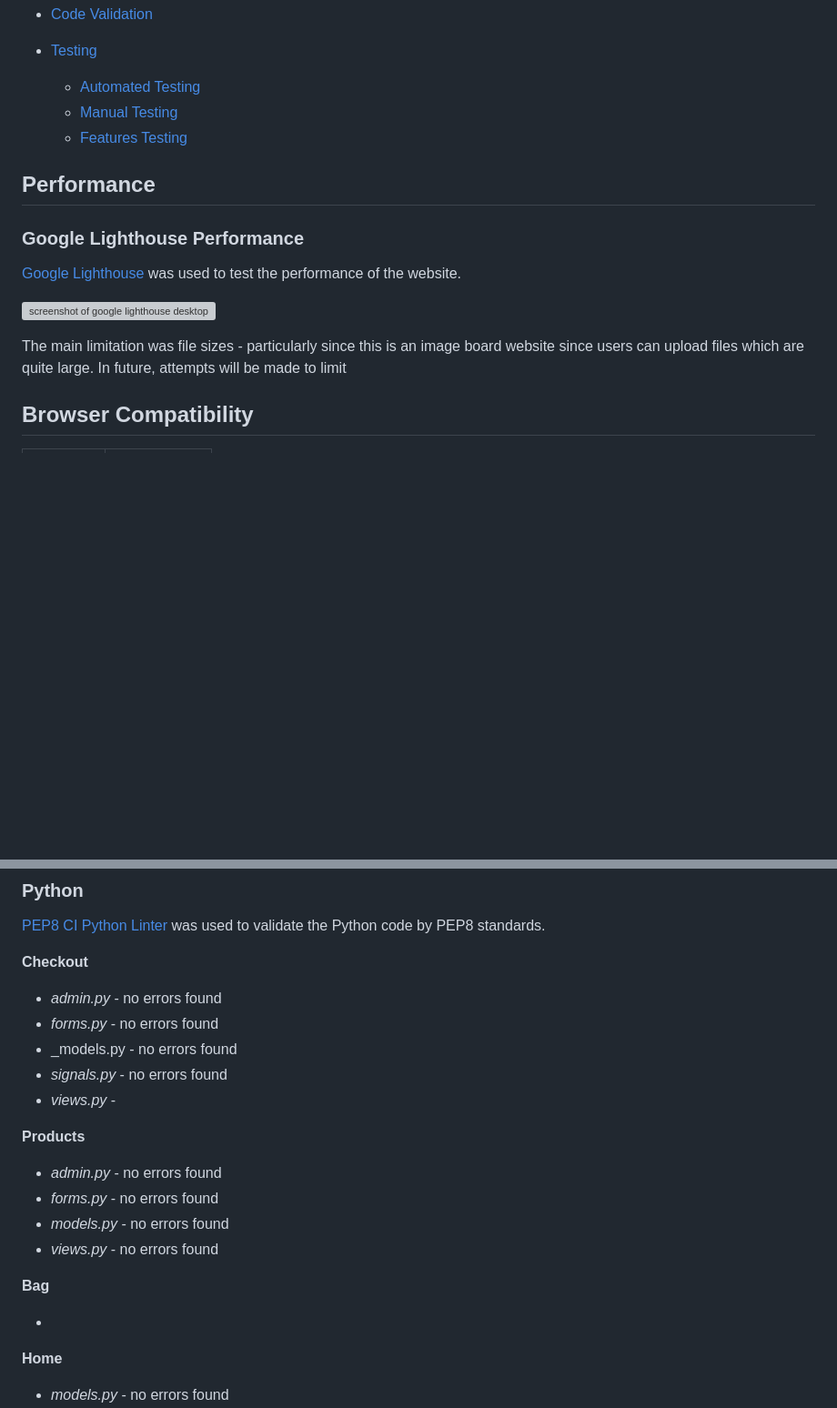
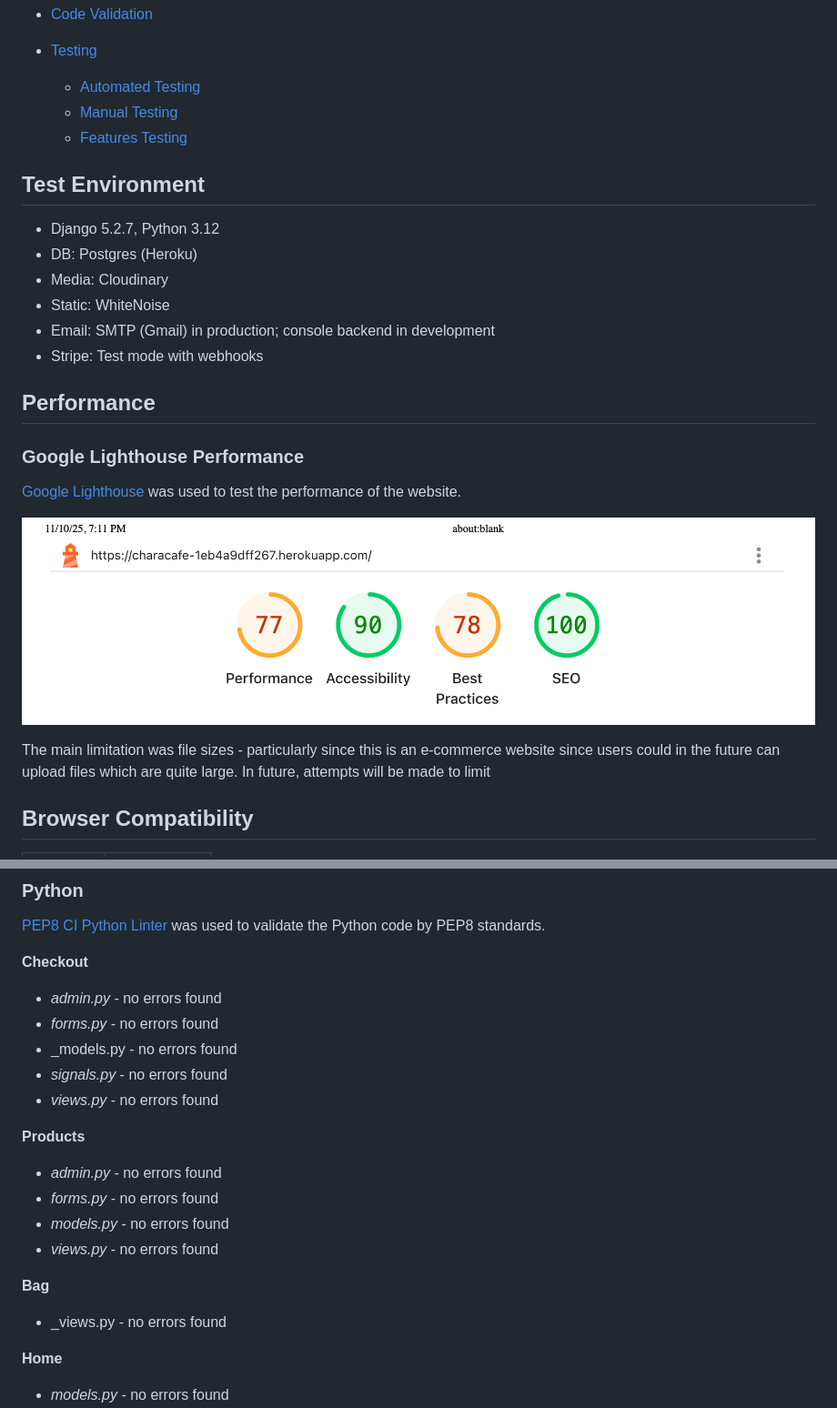
Before and after one commit to acmuckian/characafe, a Markdown page: TESTING.md, 2 parts joined by grey strips. Shown: that part at 91% size. Drawn GitHub-style; pictures changed too: media/mainpagelighthouse.png (added); blank space fills up the shorter version; grey boxes are pictures that could not be loaded.

```diff
--- a/TESTING.md
+++ b/TESTING.md
@@ -11,6 +11,13 @@
    - [Manual Testing](#manual-testing)
   - [Features Testing](#features-testing)
 
+## Test Environment
+- Django 5.2.7, Python 3.12
+- DB: Postgres (Heroku)
+- Media: Cloudinary
+- Static: WhiteNoise
+- Email: SMTP (Gmail) in production; console backend in development
+- Stripe: Test mode with webhooks
 
 ## Performance
 
@@ -18,9 +25,9 @@
 
 [Google Lighthouse](https://developers.google.com/web/tools/lighthouse) was used to test the performance of the website.
 
-![screenshot of google lighthouse desktop score]()
+![screenshot of google lighthouse desktop score](media/mainpagelighthouse.png)
 
-The main limitation was file sizes - particularly since this is an image board website since users can upload files which are quite large. In future, attempts will be made to limit
+The main limitation was file sizes - particularly since this is an e-commerce website since users could in the future can upload files which are quite large. In future, attempts will be made to limit
 
 ## Browser Compatibility
 
@@ -79,7 +86,7 @@ No errors on the javascript in the product_detail or products pages.
 - _forms.py_ - no errors found
 - _models.py - no errors found
 - _signals.py_ - no errors found
-- _views.py_ -
+- _views.py_ - no errors found
 
 **Products**
 
@@ -90,7 +97,7 @@ No errors on the javascript in the product_detail or products pages.
 
 **Bag**
 
--
+- _views.py - no errors found
 
 
 **Home**
```
Also changed, not shown: other parts of TESTING.md (+18 -0 lines), 2 other files.
